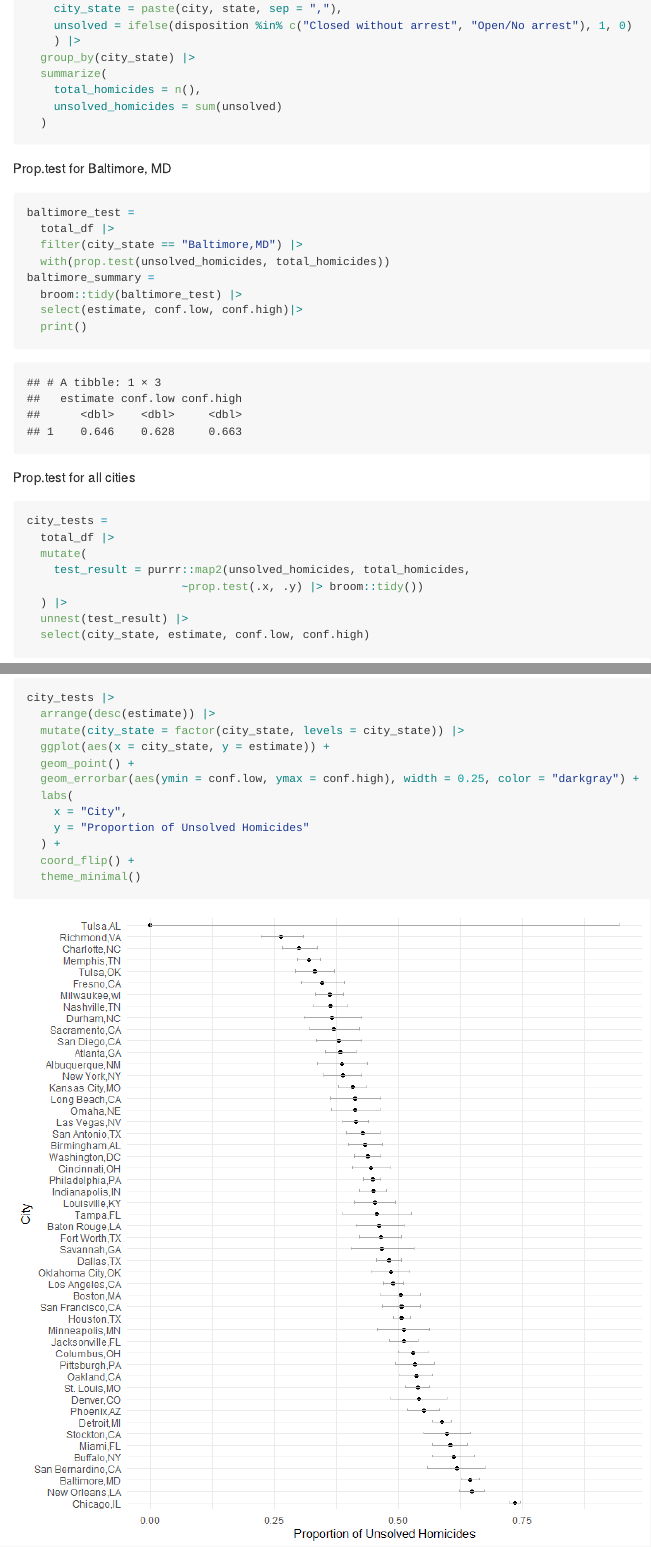
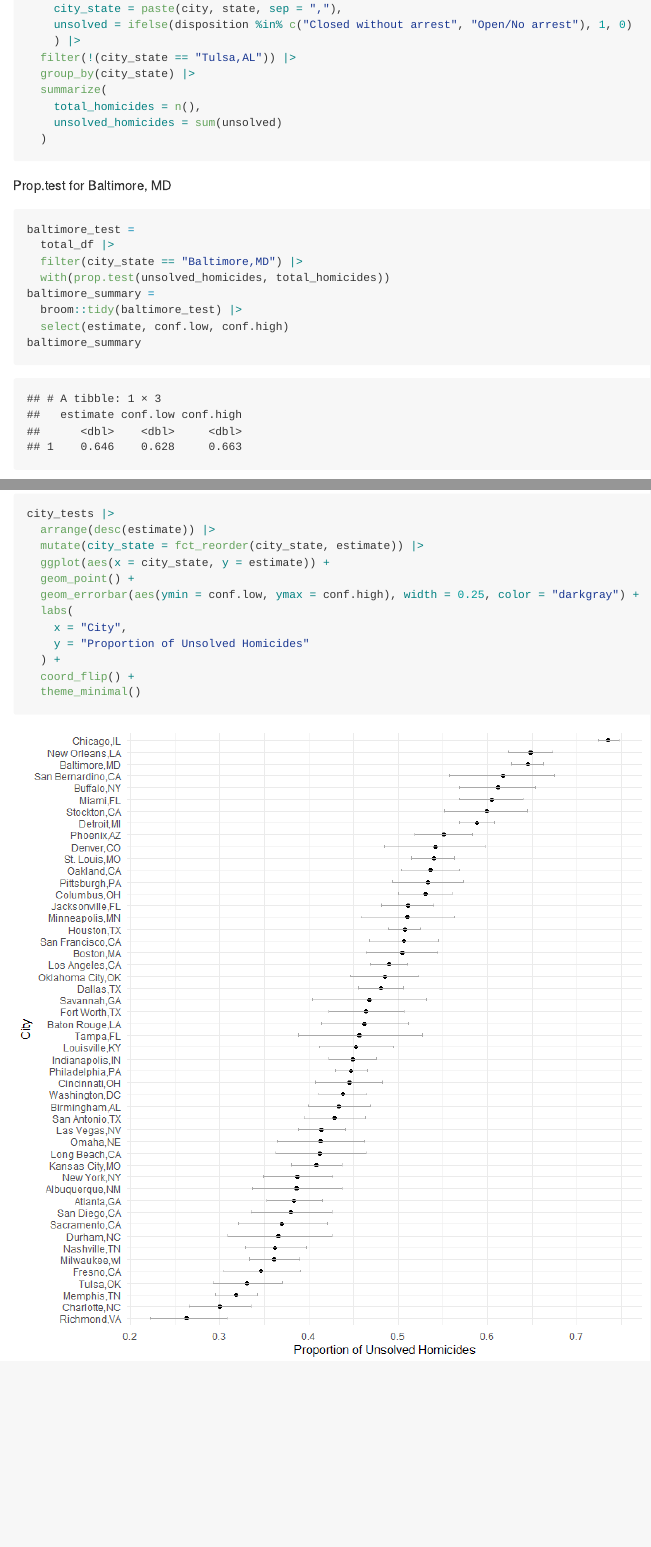
Before and after one commit to tl3279/p8105_hw5_tl3279, an R Markdown document (p8105_hw5_tl3279.Rmd): the page in a window 1100 px wide, from 5280 px down before the commit and from 5210 px down after it, so that both start at the same text, and a second part further down, joined at a grey line. The pictures show the output file p8105_hw5_tl3279.md that the author committed with the source, drawn offline in the style of GitHub.

Commit message:
Remove Tulsa,AL for Problem 3 (assigned Tulsa to the wrong state)

````diff
--- a/p8105_hw5_tl3279.Rmd
+++ b/p8105_hw5_tl3279.Rmd
@@ -135,10 +138,11 @@ Create the city_state variable and analysis
 ```{r}
 total_df =
   homicide_data |>
-  mutate(
+    mutate(
     city_state = paste(city, state, sep = ","),
     unsolved = ifelse(disposition %in% c("Closed without arrest", "Open/No arrest"), 1, 0)
     ) |>
+  filter(!(city_state == "Tulsa,AL")) |>
   group_by(city_state) |>
   summarize(
     total_homicides = n(),
@@ -154,8 +158,8 @@ baltimore_test =
   with(prop.test(unsolved_homicides, total_homicides))
 baltimore_summary =
   broom::tidy(baltimore_test) |>
-  select(estimate, conf.low, conf.high)|>
-  print()
+  select(estimate, conf.low, conf.high)
+baltimore_summary
 ```
 
 Prop.test for all cities
@@ -173,7 +178,7 @@ city_tests =
 ```{r, fig.width=8, fig.height=8}
 city_tests |>
   arrange(desc(estimate)) |>
-  mutate(city_state = factor(city_state, levels = city_state)) |>
+  mutate(city_state = fct_reorder(city_state, estimate)) |>
   ggplot(aes(x = city_state, y = estimate)) +
   geom_point() +
   geom_errorbar(aes(ymin = conf.low, ymax = conf.high), width = 0.25, color = "darkgray") +
````
Also changed, not shown: p8105_hw5_tl3279.md, p8105_hw5_tl3279_files/figure-gfm/unnamed-chunk-11-1.png, p8105_hw5_tl3279_files/figure-gfm/unnamed-chunk-2-1.png, p8105_hw5_tl3279_files/figure-gfm/unnamed-chunk-4-1.png, p8105_hw5_tl3279_files/figure-gfm/unnamed-chunk-5-1.png, p8105_hw5_tl3279_files/figure-gfm/unnamed-chunk-6-1.png, p8105_hw5_tl3279.Rmd (6 more changed lines).
